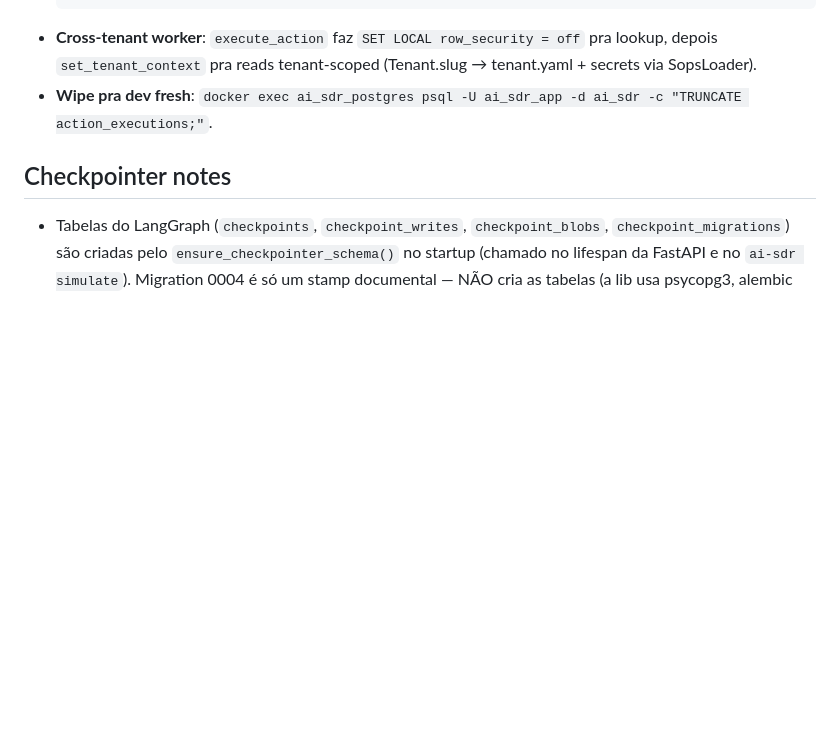
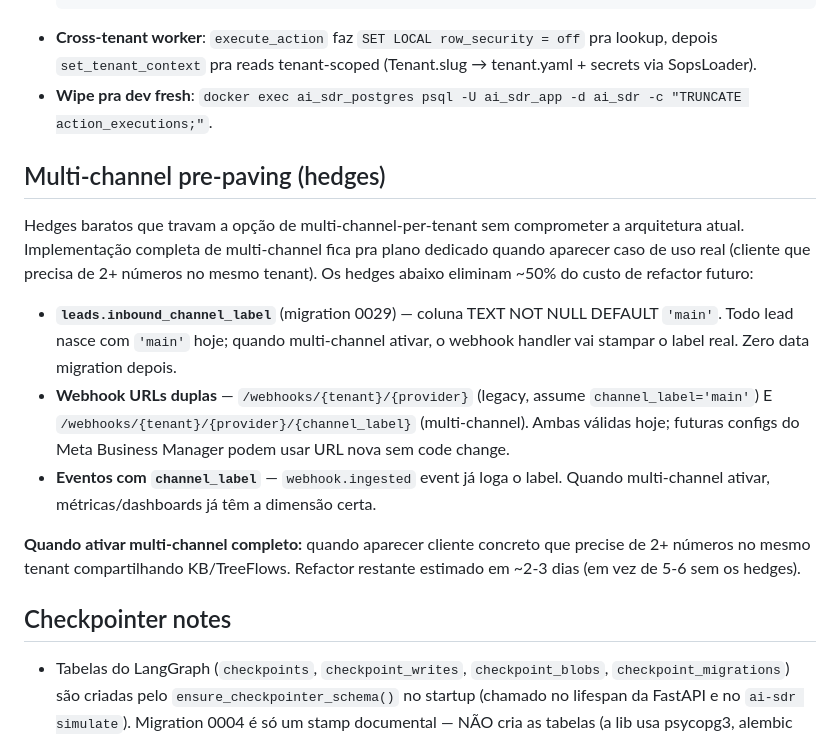
Before and after one commit to NicolasAmaral1/PeSDR, a Markdown page: CLAUDE.md, the part around the change. GitHub-like rendering; blank space fills up the shorter version.

Commit message:
docs(hedges): multi-channel pre-paving section in CLAUDE.md
Closes the 3-hedge mini-fase. Hedges keep the multi-channel-per-tenant
option open at low cost:

- Hedge 1: leads.inbound_channel_label column (default 'main')
- Hedge 2: webhook routes accept optional /{channel_label} segment
- Hedge 3: documented in CLAUDE.md

Full multi-channel refactor deferred until concrete use case (client
needing 2+ numbers in the same tenant). When that lands, refactor
estimated at 2-3 days instead of 5-6 thanks to these hedges.

572 unit tests passing.

```diff
--- a/CLAUDE.md
+++ b/CLAUDE.md
@@ -283,6 +283,16 @@ docker exec ai_sdr_postgres psql -U ai_sdr_app -d ai_sdr \
 - **Cross-tenant worker**: `execute_action` faz `SET LOCAL row_security = off` pra lookup, depois `set_tenant_context` pra reads tenant-scoped (Tenant.slug → tenant.yaml + secrets via SopsLoader).
 - **Wipe pra dev fresh**: `docker exec ai_sdr_postgres psql -U ai_sdr_app -d ai_sdr -c "TRUNCATE action_executions;"`.
 
+## Multi-channel pre-paving (hedges)
+
+Hedges baratos que travam a opção de multi-channel-per-tenant sem comprometer a arquitetura atual. Implementação completa de multi-channel fica pra plano dedicado quando aparecer caso de uso real (cliente que precisa de 2+ números no mesmo tenant). Os hedges abaixo eliminam ~50% do custo de refactor futuro:
+
+- **`leads.inbound_channel_label`** (migration 0029) — coluna TEXT NOT NULL DEFAULT `'main'`. Todo lead nasce com `'main'` hoje; quando multi-channel ativar, o webhook handler vai stampar o label real. Zero data migration depois.
+- **Webhook URLs duplas** — `/webhooks/{tenant}/{provider}` (legacy, assume `channel_label='main'`) E `/webhooks/{tenant}/{provider}/{channel_label}` (multi-channel). Ambas válidas hoje; futuras configs do Meta Business Manager podem usar URL nova sem code change.
+- **Eventos com `channel_label`** — `webhook.ingested` event já loga o label. Quando multi-channel ativar, métricas/dashboards já têm a dimensão certa.
+
+**Quando ativar multi-channel completo:** quando aparecer cliente concreto que precise de 2+ números no mesmo tenant compartilhando KB/TreeFlows. Refactor restante estimado em ~2-3 dias (em vez de 5-6 sem os hedges).
+
 ## Checkpointer notes
 
 - Tabelas do LangGraph (`checkpoints`, `checkpoint_writes`, `checkpoint_blobs`, `checkpoint_migrations`) são criadas pelo `ensure_checkpointer_schema()` no startup (chamado no lifespan da FastAPI e no `ai-sdr simulate`). Migration 0004 é só um stamp documental — NÃO cria as tabelas (a lib usa psycopg3, alembic env usa asyncpg).
```
